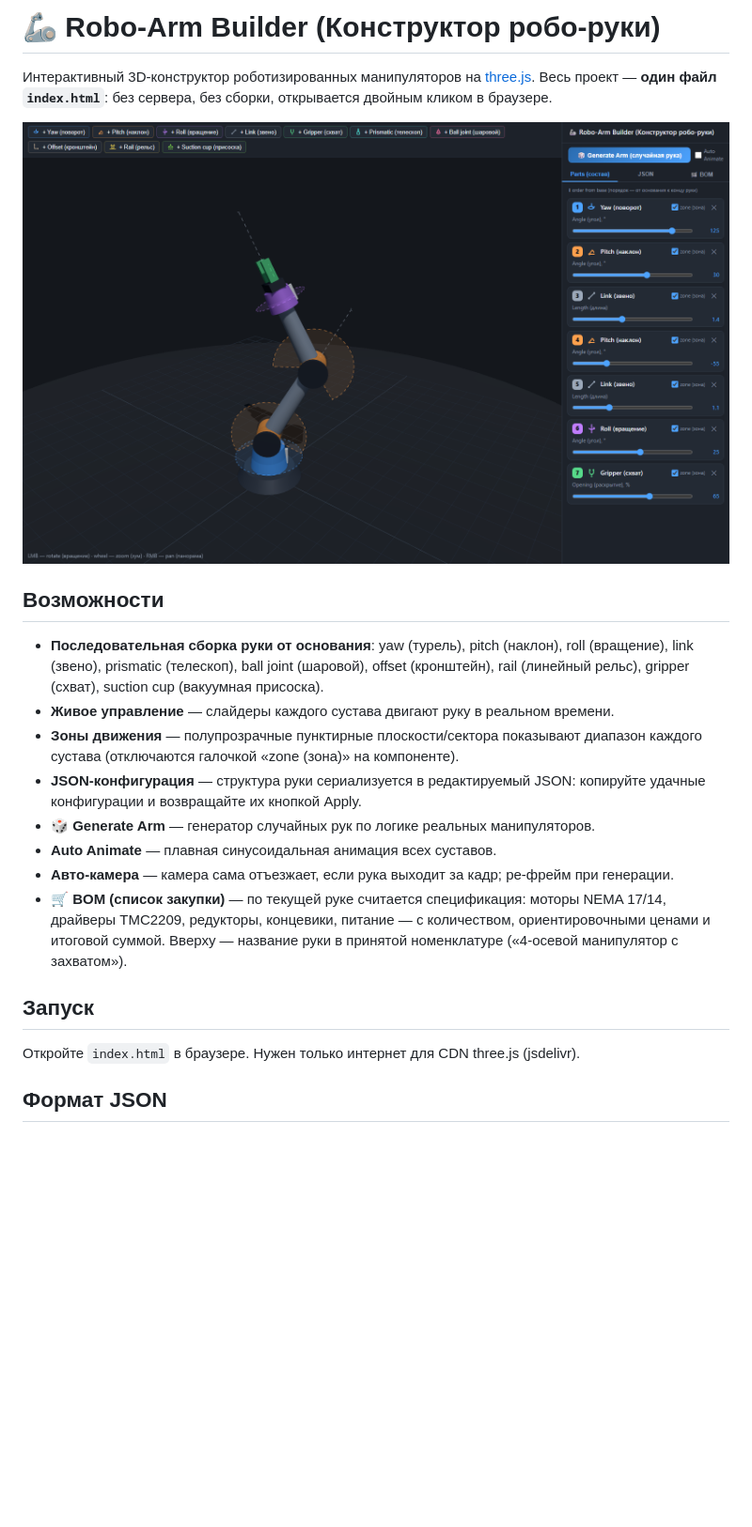
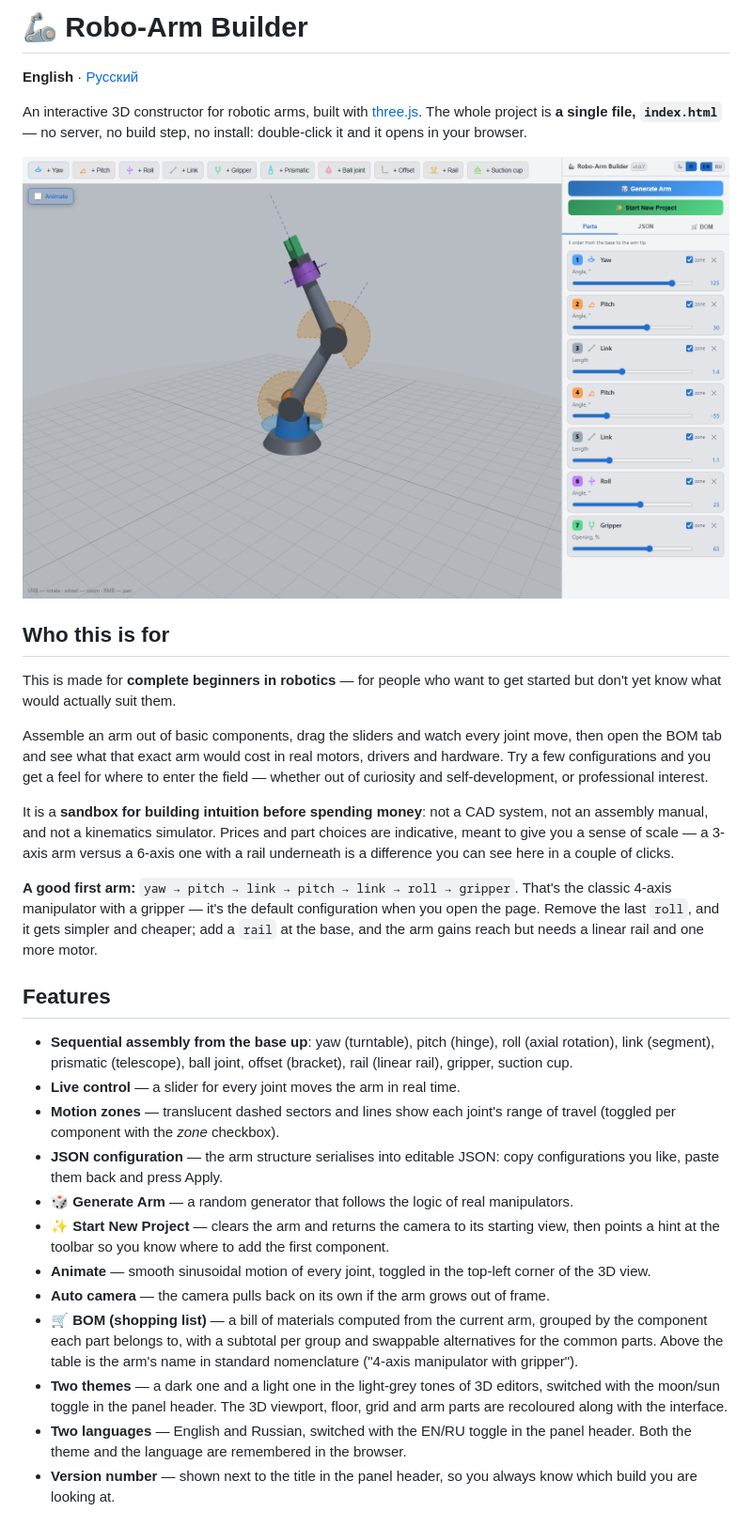
Before and after one commit to iBog/robot_arm_builder, a Markdown page: README.md, the part around the change printed below. Shown: that part at 94% size. Drawn GitHub-style; pictures changed too: scr/screenshot.png; blank space fills up the shorter version.

```diff
--- a/README.md
+++ b/README.md
@@ -1,30 +1,58 @@
-# 🦾 Robo-Arm Builder (Конструктор робо-руки)
+# 🦾 Robo-Arm Builder
 
-Интерактивный 3D-конструктор роботизированных манипуляторов на [three.js](https://threejs.org/).
-Весь проект — **один файл `index.html`**: без сервера, без сборки, открывается двойным кликом в браузере.
+**English** · [Русский](README.ru.md)
+
+An interactive 3D constructor for robotic arms, built with [three.js](https://threejs.org/).
+The whole project is **a single file, `index.html`** — no server, no build step, no install:
+double-click it and it opens in your browser.
 
 ![Robo-Arm Builder](scr/screenshot.png)
 
-## Возможности
+## Who this is for
 
-- **Последовательная сборка руки от основания**: yaw (турель), pitch (наклон), roll (вращение),
-  link (звено), prismatic (телескоп), ball joint (шаровой), offset (кронштейн),
-  rail (линейный рельс), gripper (схват), suction cup (вакуумная присоска).
-- **Живое управление** — слайдеры каждого сустава двигают руку в реальном времени.
-- **Зоны движения** — полупрозрачные пунктирные плоскости/сектора показывают диапазон каждого
-  сустава (отключаются галочкой «zone (зона)» на компоненте).
-- **JSON-конфигурация** — структура руки сериализуется в редактируемый JSON: копируйте удачные
-  конфигурации и возвращайте их кнопкой Apply.
-- **🎲 Generate Arm** — генератор случайных рук по логике реальных манипуляторов.
-- **Auto Animate** — плавная синусоидальная анимация всех суставов.
-- **Авто-камера** — камера сама отъезжает, если рука выходит за кадр; ре-фрейм при генерации.
-- **🛒 BOM (список закупки)** — по текущей руке считается спецификация: моторы NEMA 17/14,
-  драйверы TMC2209, редукторы, концевики, питание — с количеством, ориентировочными ценами
-  и итоговой суммой. Вверху — название руки в принятой номенклатуре
-  («4-осевой манипулятор с захватом»).
+This is made for **complete beginners in robotics** — for people who want to get started but don't
+yet know what would actually suit them.
 
-## Запуск
+Assemble an arm out of basic components, drag the sliders and watch every joint move, then open the
+BOM tab and see what that exact arm would cost in real motors, drivers and hardware. Try a few
+configurations and you get a feel for where to enter the field — whether out of curiosity and
+self-development, or professional interest.
 
-Откройте `index.html` в браузере. Нужен только интернет для CDN three.js (jsdelivr).
+It is a **sandbox for building intuition before spending money**: not a CAD system, not an assembly
+manual, and not a kinematics simulator. Prices and part choices are indicative, meant to give you a
+sense of scale — a 3-axis arm versus a 6-axis one with a rail underneath is a difference you can
+see here in a couple of clicks.
 
-## Формат JSON
+**A good first arm:** `yaw → pitch → link → pitch → link → roll → gripper`. That's the classic
+4-axis manipulator with a gripper — it's the default configuration when you open the page. Remove
+the last `roll`, and it gets simpler and cheaper; add a `rail` at the base, and the arm gains reach
+but needs a linear rail and one more motor.
+
+## Features
+
+- **Sequential assembly from the base up**: yaw (turntable), pitch (hinge), roll (axial rotation),
+  link (segment), prismatic (telescope), ball joint, offset (bracket), rail (linear rail),
+  gripper, suction cup.
+- **Live control** — a slider for every joint moves the arm in real time.
+- **Motion zones** — translucent dashed sectors and lines show each joint's range of travel
+  (toggled per component with the *zone* checkbox).
+- **JSON configuration** — the arm structure serialises into editable JSON: copy configurations
+  you like, paste them back and press Apply.
+- **🎲 Generate Arm** — a random generator that follows the logic of real manipulators.
+- **✨ Start New Project** — clears the arm and returns the camera to its starting view, then
+  points a hint at the toolbar so you know where to add the first component.
+- **Animate** — smooth sinusoidal motion of every joint, toggled in the top-left corner of the
+  3D view.
+- **Auto camera** — the camera pulls back on its own if the arm grows out of frame.
+- **🛒 BOM (shopping list)** — a bill of materials computed from the current arm, grouped by the
+  component each part belongs to, with a subtotal per group and swappable alternatives for the
+  common parts. Above the table is the arm's name in standard nomenclature
+  ("4-axis manipulator with gripper").
+- **Two themes** — a dark one and a light one in the light-grey tones of 3D editors, switched with
+  the moon/sun toggle in the panel header. The 3D viewport, floor, grid and arm parts are recoloured
+  along with the interface.
+- **Two languages** — English and Russian, switched with the EN/RU toggle in the panel header.
+  Both the theme and the language are remembered in the browser.
+- **Version number** — shown next to the title in the panel header, so you always know which build
+  you are looking at.
+
```
Also changed, not shown: other parts of README.md (+49 -1 lines), README.ru.md (added, +113 -0 lines), scr/screenshot-ru.png (added), 1 other file.
